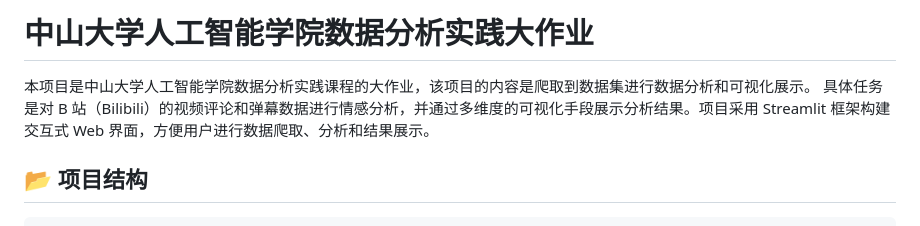
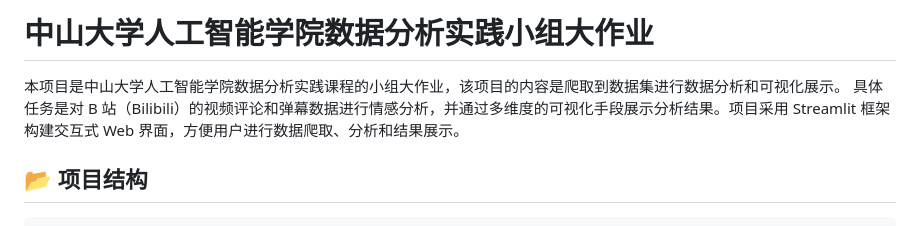
Before and after one commit to PhSeCl/Bilibili-Comment-and-Danmaku-Analysis, a Markdown page: README.md, the part around the change. GitHub-like rendering.

Commit message:
更新README

```diff
--- a/README.md
+++ b/README.md
@@ -1,6 +1,6 @@
-# 中山大学人工智能学院数据分析实践大作业
+# 中山大学人工智能学院数据分析实践小组大作业
 
-本项目是中山大学人工智能学院数据分析实践课程的大作业，该项目的内容是爬取到数据集进行数据分析和可视化展示。 具体任务是对 B 站（Bilibili）的视频评论和弹幕数据进行情感分析，并通过多维度的可视化手段展示分析结果。项目采用 Streamlit 框架构建交互式 Web 界面，方便用户进行数据爬取、分析和结果展示。
+本项目是中山大学人工智能学院数据分析实践课程的小组大作业，该项目的内容是爬取到数据集进行数据分析和可视化展示。 具体任务是对 B 站（Bilibili）的视频评论和弹幕数据进行情感分析，并通过多维度的可视化手段展示分析结果。项目采用 Streamlit 框架构建交互式 Web 界面，方便用户进行数据爬取、分析和结果展示。
 
 ## 📂 项目结构
 
```
